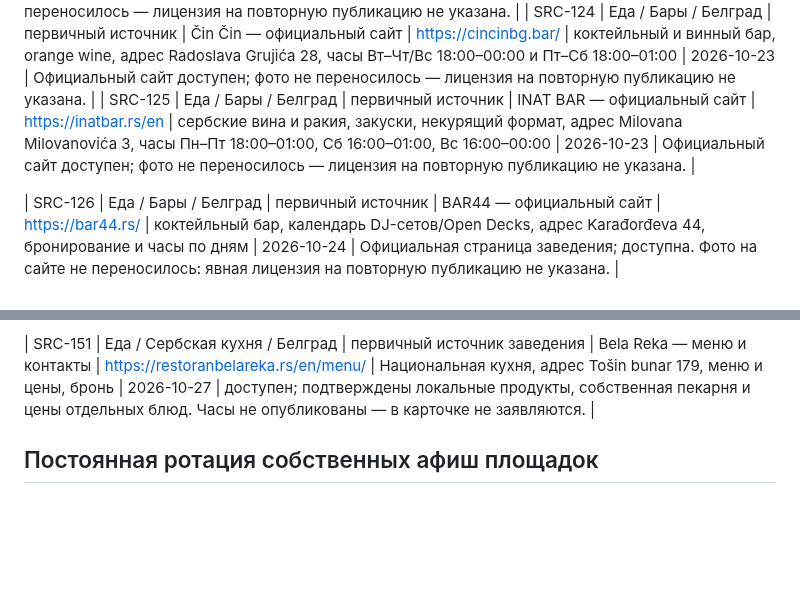
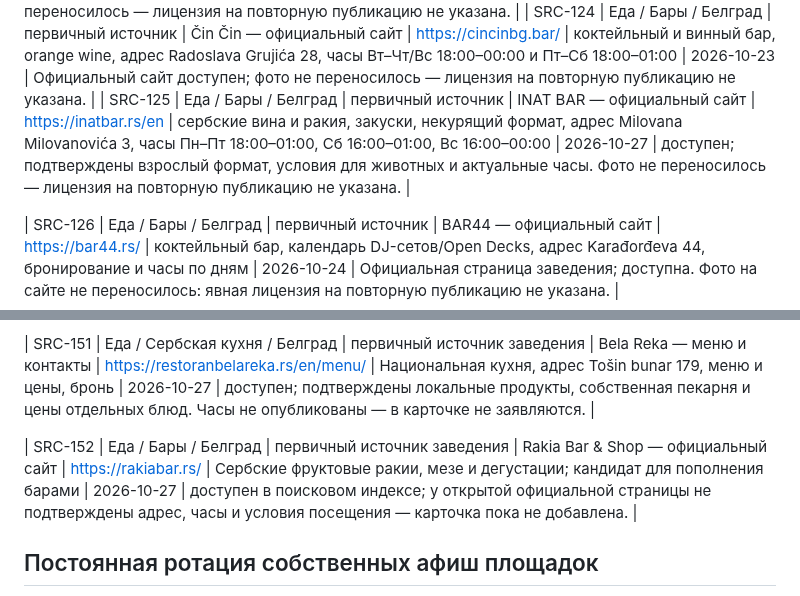
Before and after one commit to an8lomakina-svg/belgrade-weekend-guide, a Markdown page: SOURCES.md, 2 parts joined by grey strips. GitHub-like rendering; blank space fills up the shorter version.

Commit message:
Refresh evening bar sources

```diff
--- a/SOURCES.md
+++ b/SOURCES.md
@@ -175,7 +175,7 @@
 
 | SRC-123 | Еда / Бары / Белград | первичный источник | Riddle Bar — официальный сайт | https://riddle.bar/ | коктейльный бар без меню, бронирование, тематические вечера, адрес Skadarska 9; вторая площадка в Crowne Plaza | 2026-10-23 | Официальный сайт доступен; фото не переносилось — лицензия на повторную публикацию не указана. |
 | SRC-124 | Еда / Бары / Белград | первичный источник | Čin Čin — официальный сайт | https://cincinbg.bar/ | коктейльный и винный бар, orange wine, адрес Radoslava Grujića 28, часы Вт–Чт/Вс 18:00–00:00 и Пт–Сб 18:00–01:00 | 2026-10-23 | Официальный сайт доступен; фото не переносилось — лицензия на повторную публикацию не указана. |
-| SRC-125 | Еда / Бары / Белград | первичный источник | INAT BAR — официальный сайт | https://inatbar.rs/en | сербские вина и ракия, закуски, некурящий формат, адрес Milovana Milovanovića 3, часы Пн–Пт 18:00–01:00, Сб 16:00–01:00, Вс 16:00–00:00 | 2026-10-23 | Официальный сайт доступен; фото не переносилось — лицензия на повторную публикацию не указана. |
+| SRC-125 | Еда / Бары / Белград | первичный источник | INAT BAR — официальный сайт | https://inatbar.rs/en | сербские вина и ракия, закуски, некурящий формат, адрес Milovana Milovanovića 3, часы Пн–Пт 18:00–01:00, Сб 16:00–01:00, Вс 16:00–00:00 | 2026-10-27 | доступен; подтверждены взрослый формат, условия для животных и актуальные часы. Фото не переносилось — лицензия на повторную публикацию не указана. |
 
 | SRC-126 | Еда / Бары / Белград | первичный источник | BAR44 — официальный сайт | https://bar44.rs/ | коктейльный бар, календарь DJ-сетов/Open Decks, адрес Karađorđeva 44, бронирование и часы по дням | 2026-10-24 | Официальная страница заведения; доступна. Фото на сайте не переносилось: явная лицензия на повторную публикацию не указана. |
 
@@ -215,6 +215,8 @@
 
 | SRC-151 | Еда / Сербская кухня / Белград | первичный источник заведения | Bela Reka — меню и контакты | https://restoranbelareka.rs/en/menu/ | Национальная кухня, адрес Tošin bunar 179, меню и цены, бронь | 2026-10-27 | доступен; подтверждены локальные продукты, собственная пекарня и цены отдельных блюд. Часы не опубликованы — в карточке не заявляются. |
 
+| SRC-152 | Еда / Бары / Белград | первичный источник заведения | Rakia Bar & Shop — официальный сайт | https://rakiabar.rs/ | Сербские фруктовые ракии, мезе и дегустации; кандидат для пополнения барами | 2026-10-27 | доступен в поисковом индексе; у открытой официальной страницы не подтверждены адрес, часы и условия посещения — карточка пока не добавлена. |
+
 ## Постоянная ротация собственных афиш площадок
 
 Это не агрегаторы: ниже — прямые программы площадок, которые просматриваются по ротации. Если площадка не публикует общий календарь, проверяются её страницы событий и официальный билетный оператор.
```
